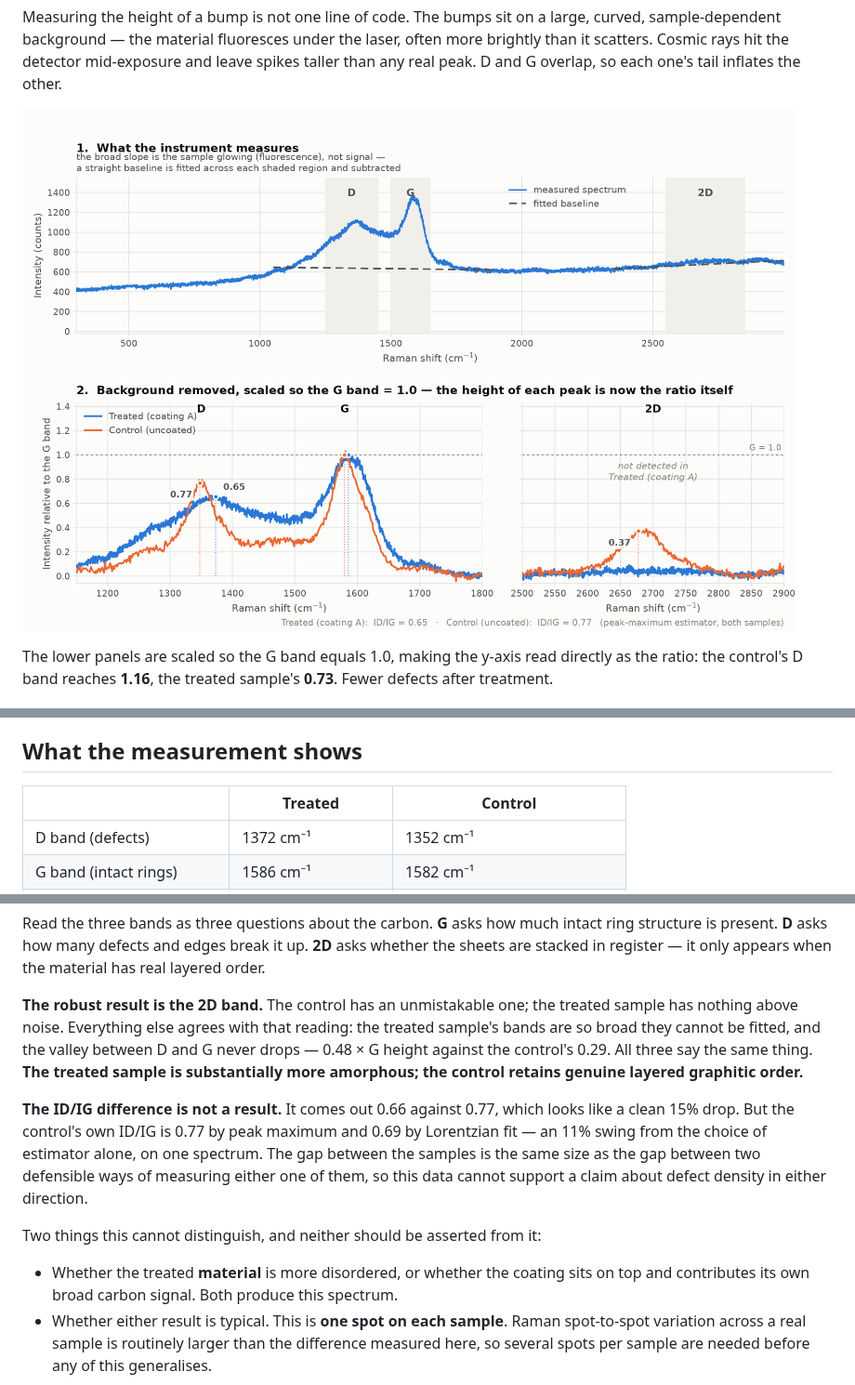
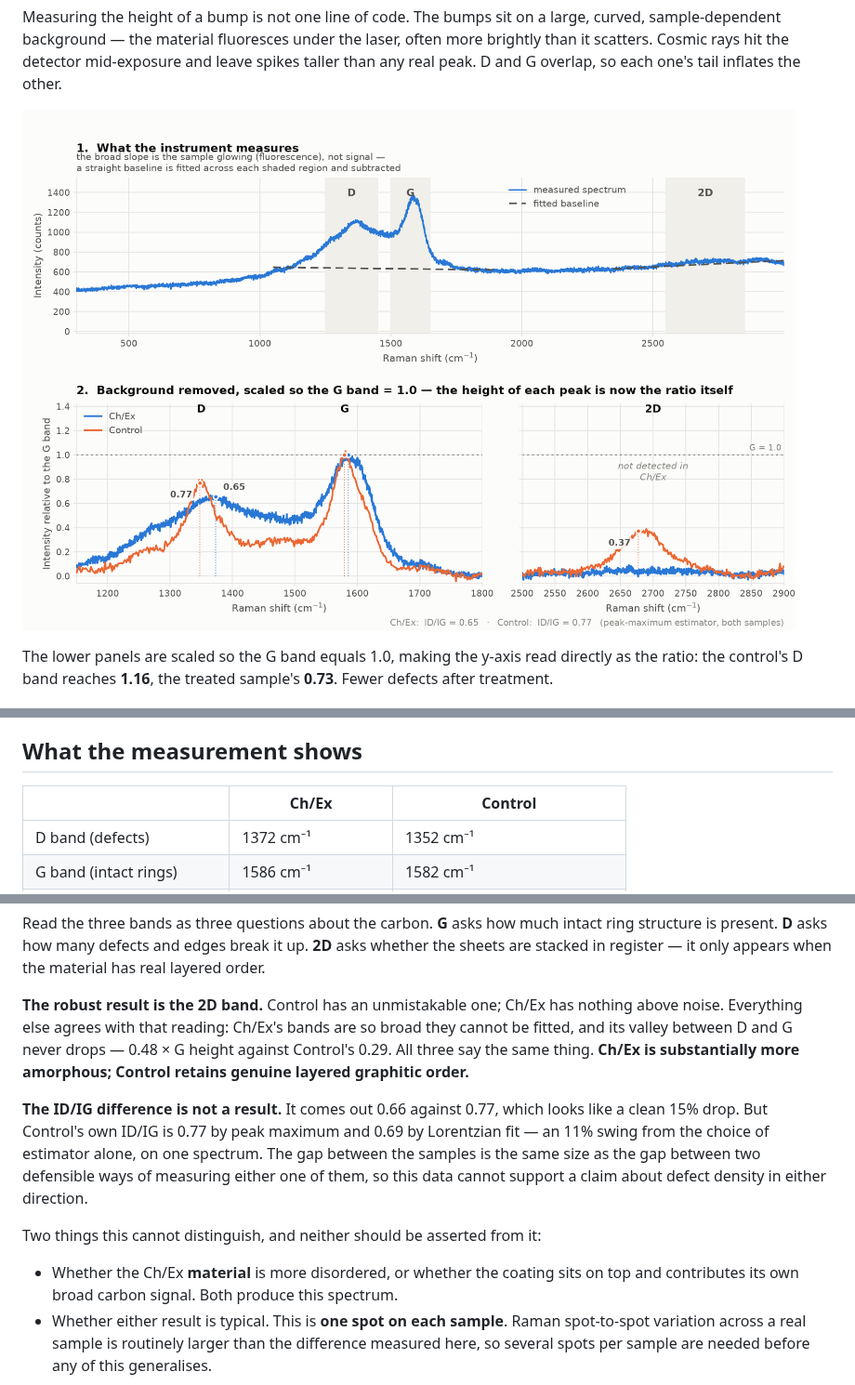
Before and after one commit to adamlockylock101/Raman-spectra---Exolit-855-Chitosan, a Markdown page: README.md, 3 parts joined by grey strips. Shown at 93% size. Rendered like a GitHub page; pictures changed too: results/spectrum.png.

```diff
--- a/README.md
+++ b/README.md
@@ -38,7 +38,7 @@ test suite scores the pipeline against.
 
 ## What the measurement shows
 
-| | Treated | Control |
+| | Ch/Ex | Control |
 |---|---|---|
 | D band (defects) | 1372 cm⁻¹ | 1352 cm⁻¹ |
 | G band (intact rings) | 1586 cm⁻¹ | 1582 cm⁻¹ |
@@ -52,15 +52,15 @@ intact ring structure is present. **D** asks how many defects and edges break
 it up. **2D** asks whether the sheets are stacked in register — it only appears
 when the material has real layered order.
 
-**The robust result is the 2D band.** The control has an unmistakable one; the
-treated sample has nothing above noise. Everything else agrees with that
-reading: the treated sample's bands are so broad they cannot be fitted, and the
-valley between D and G never drops — 0.48 × G height against the control's
-0.29. All three say the same thing. **The treated sample is substantially more
-amorphous; the control retains genuine layered graphitic order.**
+**The robust result is the 2D band.** Control has an unmistakable one; Ch/Ex
+has nothing above noise. Everything else agrees with that
+reading: Ch/Ex's bands are so broad they cannot be fitted, and its
+valley between D and G never drops — 0.48 × G height against Control's 0.29.
+All three say the same thing. **Ch/Ex is substantially more amorphous;
+Control retains genuine layered graphitic order.**
 
 **The ID/IG difference is not a result.** It comes out 0.66 against 0.77, which
-looks like a clean 15% drop. But the control's own ID/IG is 0.77 by peak
+looks like a clean 15% drop. But Control's own ID/IG is 0.77 by peak
 maximum and 0.69 by Lorentzian fit — an 11% swing from the choice of estimator
 alone, on one spectrum. The gap between the samples is the same size as the gap
 between two defensible ways of measuring either one of them, so this data
@@ -68,7 +68,7 @@ cannot support a claim about defect density in either direction.
 
 Two things this cannot distinguish, and neither should be asserted from it:
 
-- Whether the treated **material** is more disordered, or whether the coating
+- Whether the Ch/Ex **material** is more disordered, or whether the coating
   sits on top and contributes its own broad carbon signal. Both produce this
   spectrum.
 - Whether either result is typical. This is **one spot on each sample**. Raman
```
Also changed, not shown: other parts of README.md (+2 -2 lines), data/README.md (+2 -2 lines), results/raman_results.md (+10 -10 lines), 10 other files.
